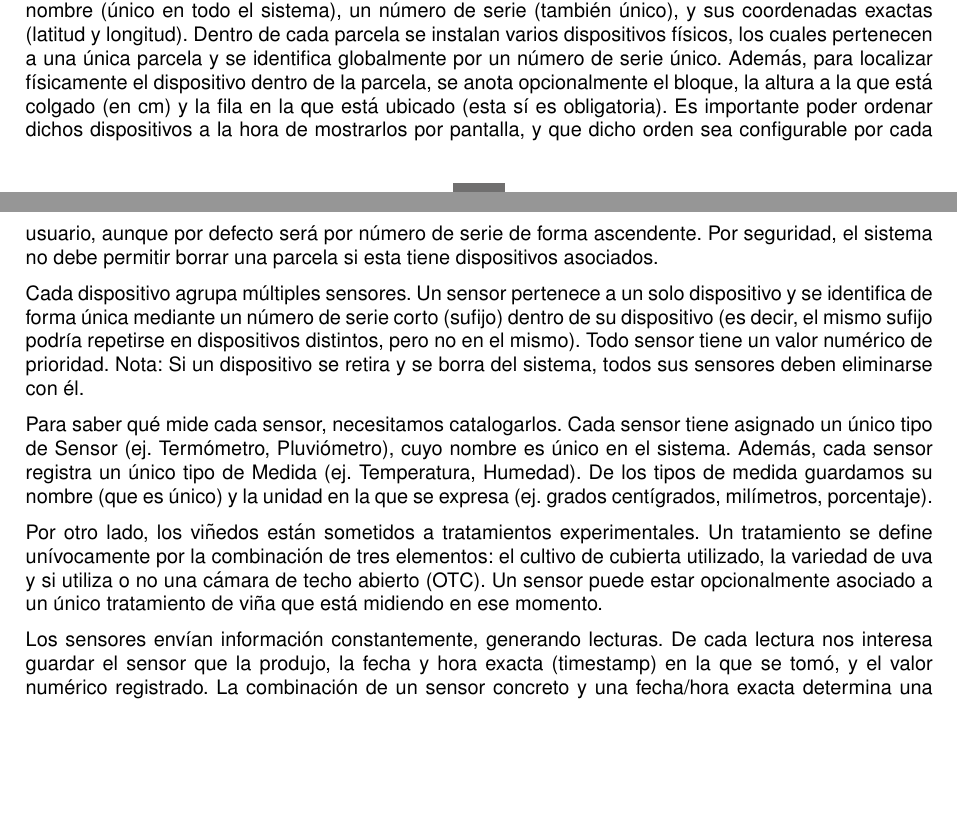
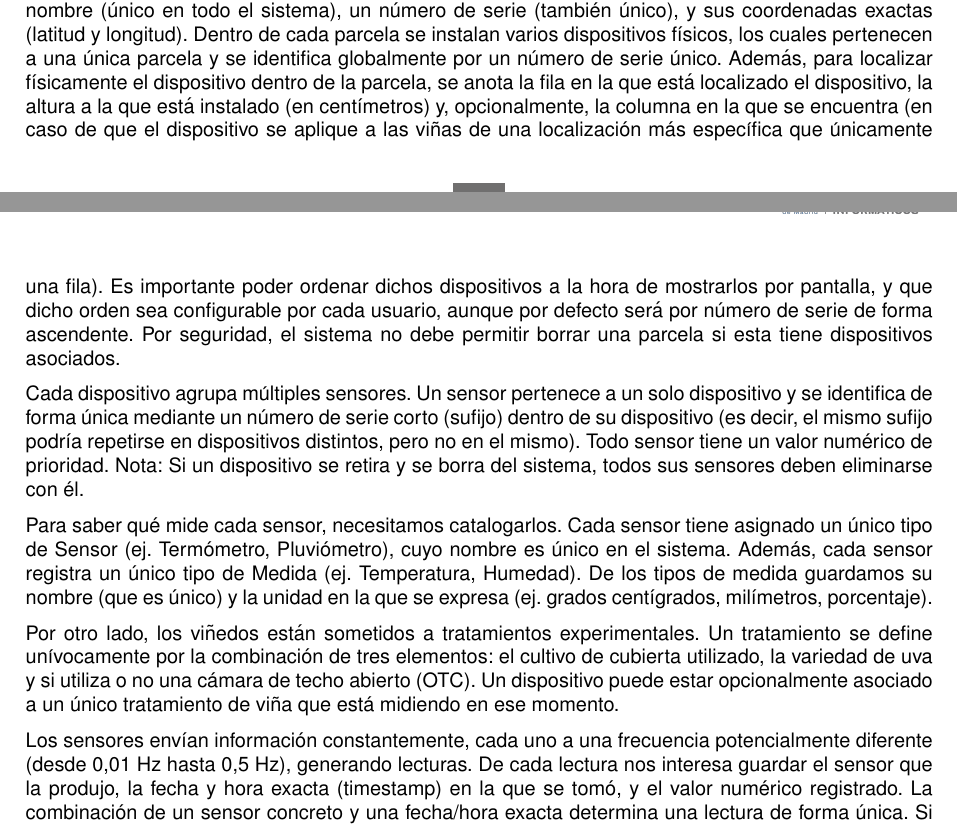
Before and after one commit to bbddetsisi/material-docente, a LaTeX document (ejercicios/modelado.tex): two parts of pages 11 and 12 of 24, joined at a grey line, cut so that both start at the same text, the shorter picture padded with empty space. Compiled offline with pdfLaTeX.

Commit message:
Cambiado un poco el enunciado para que esté más fácil

```diff
--- a/ejercicios/modelado.tex
+++ b/ejercicios/modelado.tex
@@ -218,13 +218,15 @@ necesitamos registrar su nombre (único en todo el sistema), un número de serie
 (también único), y sus coordenadas exactas (latitud y longitud). Dentro de cada
 parcela se instalan varios dispositivos físicos, los cuales pertenecen a una
 única parcela y se identifica globalmente por un número de serie único. Además,
-para localizar físicamente el dispositivo dentro de la parcela, se anota
-opcionalmente el bloque, la altura a la que está colgado (en cm) y la fila en la
-que está ubicado (esta sí es obligatoria). Es importante poder ordenar dichos
-dispositivos a la hora de mostrarlos por pantalla, y que dicho orden sea
-configurable por cada usuario, aunque por defecto será por número de serie de
-forma ascendente. Por seguridad, el sistema no debe permitir borrar una
-parcela si esta tiene dispositivos asociados.
+para localizar físicamente el dispositivo dentro de la parcela, se anota la fila
+en la que está localizado el dispositivo, la altura a la que está instalado (en
+centímetros) y, opcionalmente, la columna en la que se encuentra (en caso de que
+el dispositivo se aplique a las viñas de una localización más específica que
+únicamente una fila). Es importante poder ordenar dichos dispositivos a la hora
+de mostrarlos por pantalla, y que dicho orden sea configurable por cada usuario,
+aunque por defecto será por número de serie de forma ascendente. Por seguridad,
+el sistema no debe permitir borrar una parcela si esta tiene dispositivos
+asociados.
 
 Cada dispositivo agrupa múltiples sensores. Un sensor pertenece a un solo
 dispositivo y se identifica de forma única mediante un número de serie corto
@@ -243,14 +245,16 @@ porcentaje).
 Por otro lado, los viñedos están sometidos a tratamientos experimentales. Un
 tratamiento se define unívocamente por la combinación de tres elementos: el
 cultivo de cubierta utilizado, la variedad de uva y si utiliza o no una cámara
-de techo abierto (OTC). Un sensor puede estar opcionalmente asociado a un único
-tratamiento de viña que está midiendo en ese momento.
+de techo abierto (OTC). Un dispositivo puede estar opcionalmente asociado a un
+único tratamiento de viña que está midiendo en ese momento.
 
-Los sensores envían información constantemente, generando lecturas. De cada
-lectura nos interesa guardar el sensor que la produjo, la fecha y hora exacta
-(timestamp) en la que se tomó, y el valor numérico registrado. La combinación de
-un sensor concreto y una fecha/hora exacta determina una lectura de forma única.
-Si se elimina un sensor, se debe eliminar todo su histórico de lecturas.
+Los sensores envían información constantemente, cada uno a una frecuencia
+potencialmente diferente (desde 0,01 Hz hasta 0,5 Hz), generando lecturas. De
+cada lectura nos interesa guardar el sensor que la produjo, la fecha y hora
+exacta (timestamp) en la que se tomó, y el valor numérico registrado. La
+combinación de un sensor concreto y una fecha/hora exacta determina una lectura
+de forma única. Si se elimina un sensor, se debe eliminar todo su histórico de
+lecturas.
 
 El sistema se nutre de datos externos para complementar las lecturas físicas.
 Por cada parcela, se guardan los datos solares diarios (para una parcela y una
```
